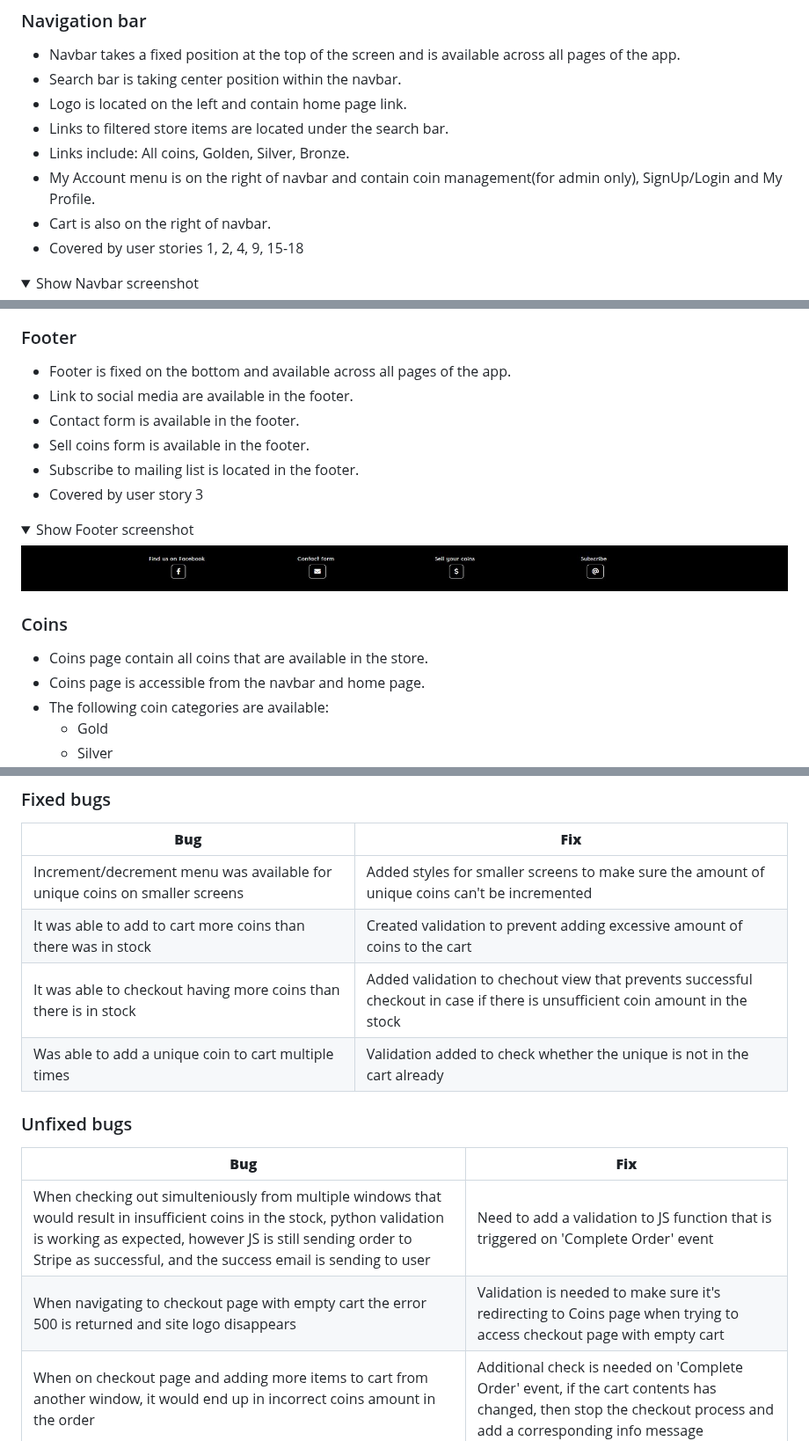
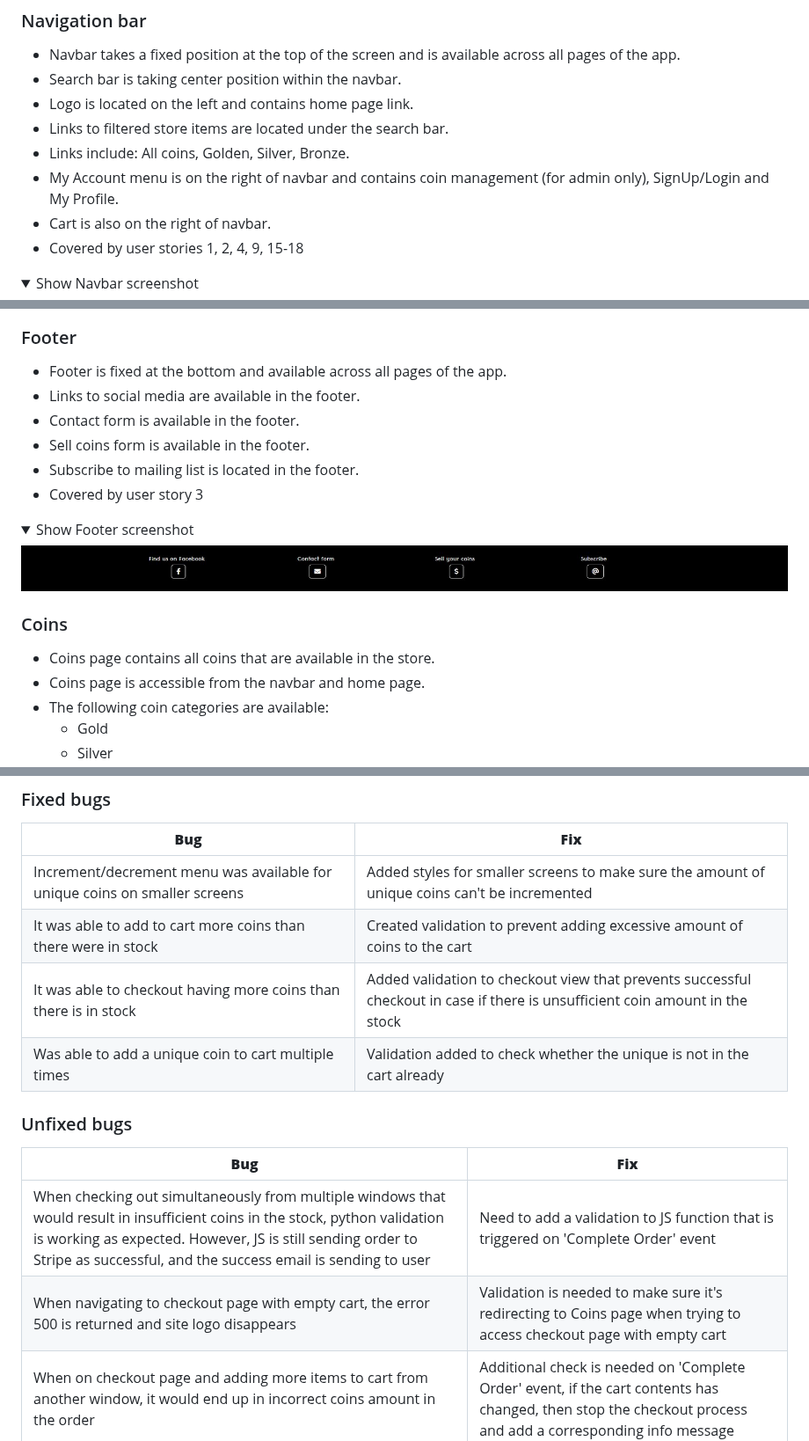
Before and after one commit to Folkor1/CI_PP5_GoldenCoin, a Markdown page: README.md, 3 parts joined by grey strips. Shown at 88% size. Drawn GitHub-style; folded sections open.

```diff
--- a/README.md
+++ b/README.md
@@ -268,10 +268,10 @@ The model contains:
 
 - Navbar takes a fixed position at the top of the screen and is available across all pages of the app.
 - Search bar is taking center position within the navbar.
-- Logo is located on the left and contain home page link.
+- Logo is located on the left and contains home page link.
 - Links to filtered store items are located under the search bar.
 - Links include: All coins, Golden, Silver, Bronze.
-- My Account menu is on the right of navbar and contain coin management(for admin only), SignUp/Login and My Profile.
+- My Account menu is on the right of navbar and contains coin management (for admin only), SignUp/Login and My Profile.
 - Cart is also on the right of navbar.
 - Covered by user stories 1, 2, 4, 9, 15-18
 
@@ -296,8 +296,8 @@ The model contains:
 
 ### Footer
 
-- Footer is fixed on the bottom and available across all pages of the app.
-- Link to social media are available in the footer.
+- Footer is fixed at the bottom and available across all pages of the app.
+- Links to social media are available in the footer.
 - Contact form is available in the footer.
 - Sell coins form is available in the footer.
 - Subscribe to mailing list is located in the footer.
@@ -311,7 +311,7 @@ The model contains:
 
 ### Coins
 
-- Coins page contain all coins that are available in the store.
+- Coins page contains all coins that are available in the store.
 - Coins page is accessible from the navbar and home page.
 - The following coin categories are available:
     - Gold
@@ -1579,16 +1579,16 @@ The project was tested using 2 methods:
 | **Bug** | **Fix** |
 | ------- | ------- |
 | Increment/decrement menu was available for unique coins on smaller screens | Added styles for smaller screens to make sure the amount of unique coins can't be incremented |
-| It was able to add to cart more coins than there was in stock | Created validation to prevent adding excessive amount of coins to the cart |
-| It was able to checkout having more coins than there is in stock | Added validation to chechout view that prevents successful checkout in case if there is unsufficient coin amount in the stock |
+| It was able to add to cart more coins than there were in stock | Created validation to prevent adding excessive amount of coins to the cart |
+| It was able to checkout having more coins than there is in stock | Added validation to checkout view that prevents successful checkout in case if there is unsufficient coin amount in the stock |
 | Was able to add a unique coin to cart multiple times | Validation added to check whether the unique is not in the cart already |
 
 ### Unfixed bugs
 
 | **Bug** | **Fix** |
 | ------- | ------- |
-| When checking out simulteniously from multiple windows that would result in insufficient coins in the stock, python validation is working as expected, however JS is still sending order to Stripe as successful, and the success email is sending to user | Need to add a validation to JS function that is triggered on 'Complete Order' event |
-| When navigating to checkout page with empty cart the error 500 is returned and site logo disappears | Validation is needed to make sure it's redirecting to Coins page when trying to access checkout page with empty cart |
+| When checking out simultaneously from multiple windows that would result in insufficient coins in the stock, python validation is working as expected. However, JS is still sending order to Stripe as successful, and the success email is sending to user | Need to add a validation to JS function that is triggered on 'Complete Order' event |
+| When navigating to checkout page with empty cart, the error 500 is returned and site logo disappears | Validation is needed to make sure it's redirecting to Coins page when trying to access checkout page with empty cart |
 | When on checkout page and adding more items to cart from another window, it would end up in incorrect coins amount in the order | Additional check is needed on 'Complete Order' event, if the cart contents has changed, then stop the checkout process and add a corresponding info message |
 
 ## Deployment
```
Also changed, not shown: other parts of README.md (+56 -56 lines).
